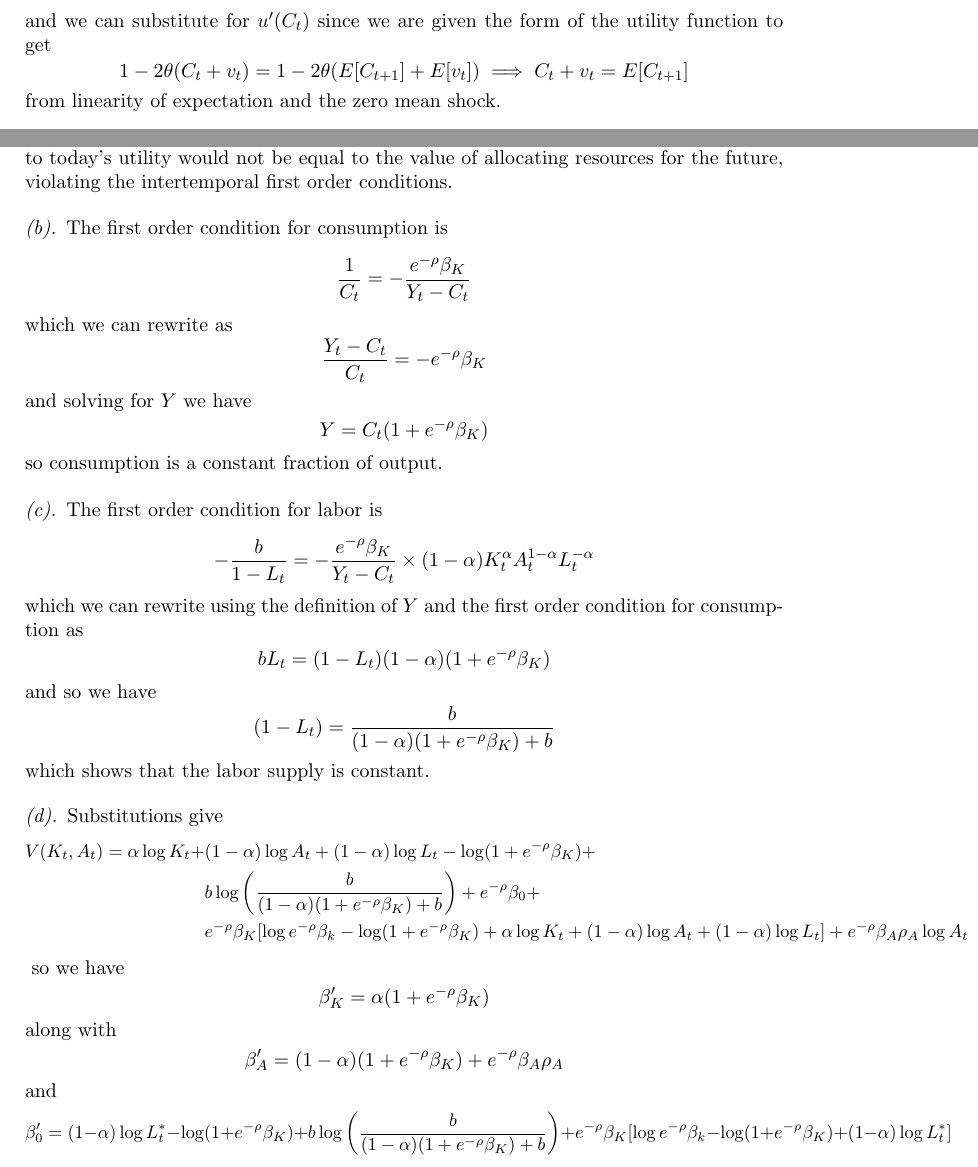
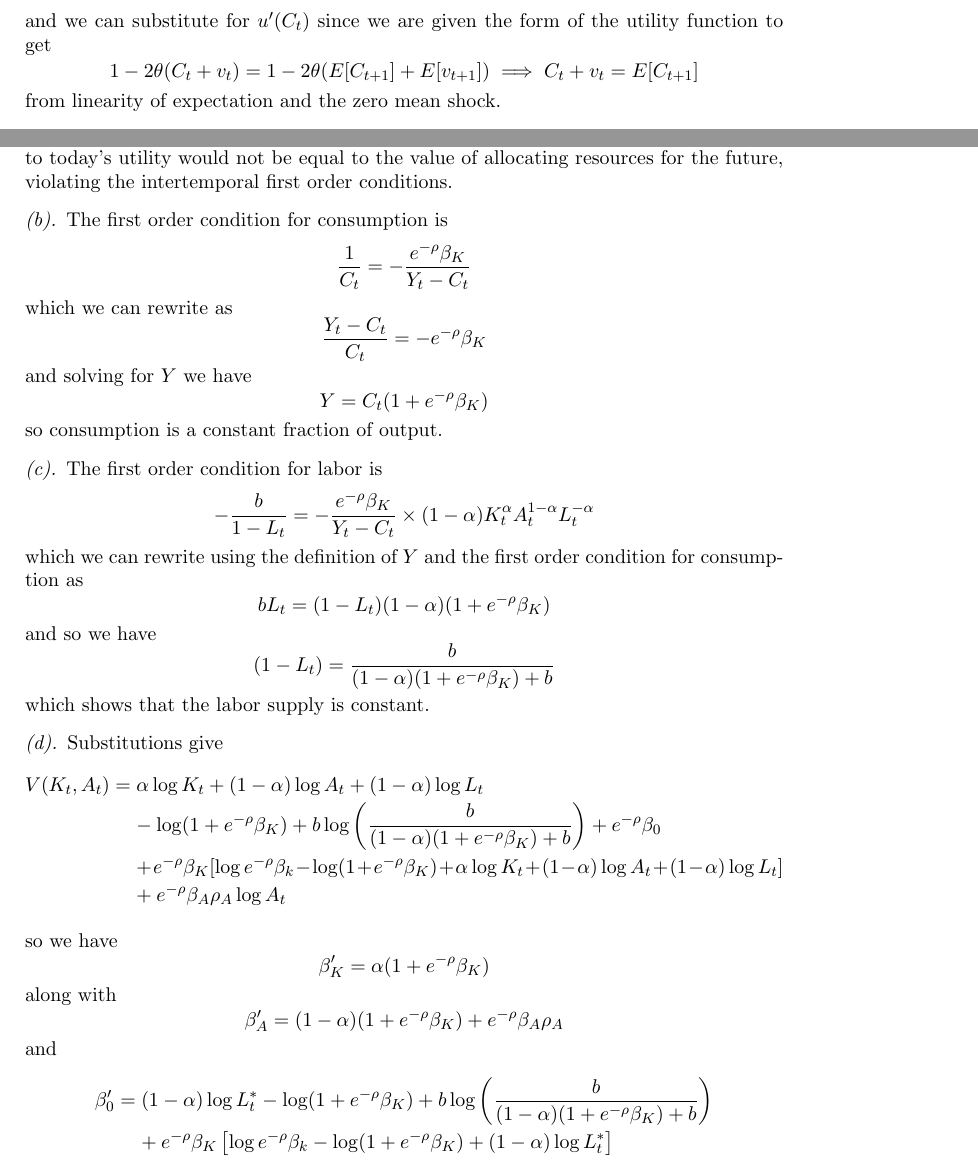
Before and after one commit to Minki-Kim/Macro-Homework, a LaTeX paper (Wieland_HW1/Wieland_HW1_Bechhofer.tex): two parts of pages 3 and 5 of 13, joined at a grey line, cut so that both start at the same text. Compiled offline with pdfLaTeX.

Commit message:
Checked problem 1, fixed typos.

```diff
--- a/Wieland_HW1/Wieland_HW1_Bechhofer.tex
+++ b/Wieland_HW1/Wieland_HW1_Bechhofer.tex
@@ -170,7 +170,7 @@ u'(C_t) = E[u'(C_{t+1})]
 \]
 and we can substitute for $u'(C_t)$ since we are given the form of the utility function to get
 \[
-1 - 2 \theta (C_t + v_t) = 1 - 2 \theta (E[C_{t+1}] + E[v_t]) \implies C_t + v_t = E[C_{t+1}]
+1 - 2 \theta (C_t + v_t) = 1 - 2 \theta (E[C_{t+1}] + E[v_{t+1}]) \implies C_t + v_t = E[C_{t+1}]
 \]
 from linearity of expectation and the zero mean shock.
 
@@ -285,13 +285,9 @@ which shows that the labor supply is constant.
 \subsubsection*{(d)}
 
 Substitutions give
-\begin{small}
-\begin{align*}
-V(K_t, A_t) = \alpha \log K_t + &(1-\alpha) \log A_t  + (1-\alpha) \log L_t - \log (1+ e^{-\rho} \beta_K) + \\
-&b \log \left( \frac{b}{(1-\alpha)(1+ e^{-\rho} \beta_K) + b} \right) + e^{-\rho} \beta_0 + \\
-&e^{-\rho} \beta_K [ \log e^{-\rho} \beta_k - \log (1+ e^{-\rho} \beta_K) + \alpha \log K_t + (1-\alpha) \log A_t  + (1-\alpha) \log L_t ] + e^{-\rho} \beta_A \rho_A \log A_t
-\end{align*}
-\end{small}
+\begin{dmath*}
+V(K_t, A_t) = \alpha \log K_t + (1-\alpha) \log A_t  + (1-\alpha) \log L_t - \log (1+ e^{-\rho} \beta_K) + b \log \left( \frac{b}{(1-\alpha)(1+ e^{-\rho} \beta_K) + b} \right) + e^{-\rho} \beta_0 + e^{-\rho} \beta_K [ \log e^{-\rho} \beta_k - \log (1+ e^{-\rho} \beta_K) + \alpha \log K_t + (1-\alpha) \log A_t  + (1-\alpha) \log L_t ] + e^{-\rho} \beta_A \rho_A \log A_t
+\end{dmath*}
 so we have
 \[
 \beta_K' = \alpha (1+ e^{-\rho} \beta_K)
@@ -301,11 +297,9 @@ along with
 \beta_A' = (1-\alpha) (1+ e^{-\rho} \beta_K) + e^{-\rho} \beta_A \rho_A
 \]
 and
-\begin{small}
-\[
-\beta_0' = (1-\alpha) \log L_t^* - \log (1+ e^{-\rho} \beta_K) + b \log \left( \frac{b}{(1-\alpha)(1+ e^{-\rho} \beta_K) + b} \right) + e^{-\rho} \beta_K [ \log e^{-\rho} \beta_k - \log (1+ e^{-\rho} \beta_K) + (1-\alpha) \log L_t^* ]
-\]
-\end{small}
+\begin{dmath*}
+\beta_0' = (1-\alpha) \log L_t^* - \log (1+ e^{-\rho} \beta_K) + b \log \left( \frac{b}{(1-\alpha)(1+ e^{-\rho} \beta_K) + b} \right) + e^{-\rho} \beta_K \left[ \log e^{-\rho} \beta_k - \log (1+ e^{-\rho} \beta_K) + (1-\alpha) \log L_t^* \right]
+\end{dmath*}
 
 \subsubsection*{(e)}
 
```
Also changed, not shown: Wieland_HW1/Wieland_HW1_Bechhofer.pdf, Wieland_HW1/Wieland_HW1_Bechhofer.tex (2 more changed lines).
